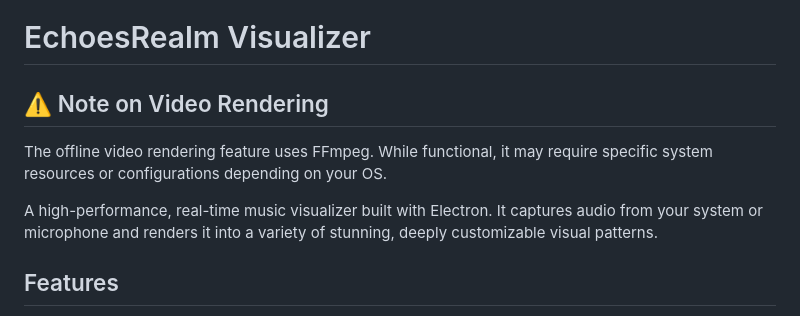
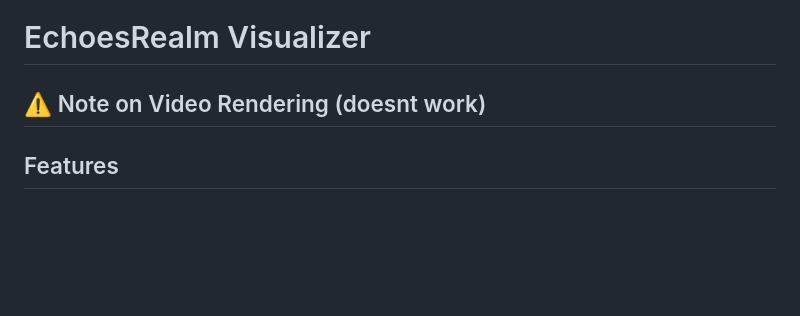
Before and after one commit to MrCryptographic/EchoesRealm-Music-Visulizer, a Markdown page: README.md, the part around the change. Rendered like a GitHub page; blank space fills up the shorter version.

Commit message:
Revise video rendering note in README
Updated note on video rendering to indicate it doesn't work.

```diff
--- a/README.md
+++ b/README.md
@@ -1,9 +1,6 @@
 # EchoesRealm Visualizer
 
-## ⚠️ Note on Video Rendering
-The offline video rendering feature uses FFmpeg. While functional, it may require specific system resources or configurations depending on your OS.
-
-A high-performance, real-time music visualizer built with Electron. It captures audio from your system or microphone and renders it into a variety of stunning, deeply customizable visual patterns.
+## ⚠️ Note on Video Rendering (doesnt work)
 
 ## Features
 
```
